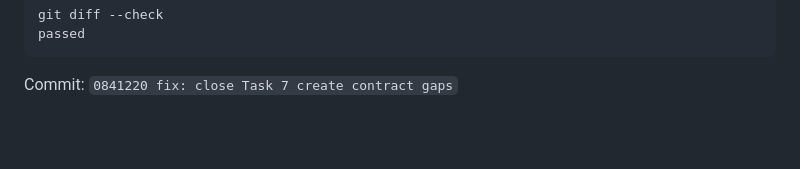
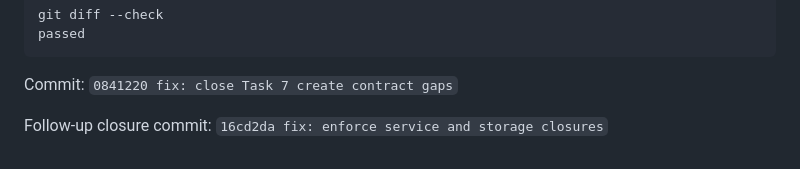
Before and after one commit to Phantomxm2021/SupabaseInstaller, a Markdown page: task-7-report.md, the part around the change. Rendered like a GitHub page; blank space fills up the shorter version.

Commit message:
docs: record Task 7 closure follow-up

````diff
--- a/task-7-report.md
+++ b/task-7-report.md
@@ -69,3 +69,5 @@ passed
 ```
 
 Commit: `0841220 fix: close Task 7 create contract gaps`
+
+Follow-up closure commit: `16cd2da fix: enforce service and storage closures`
````
